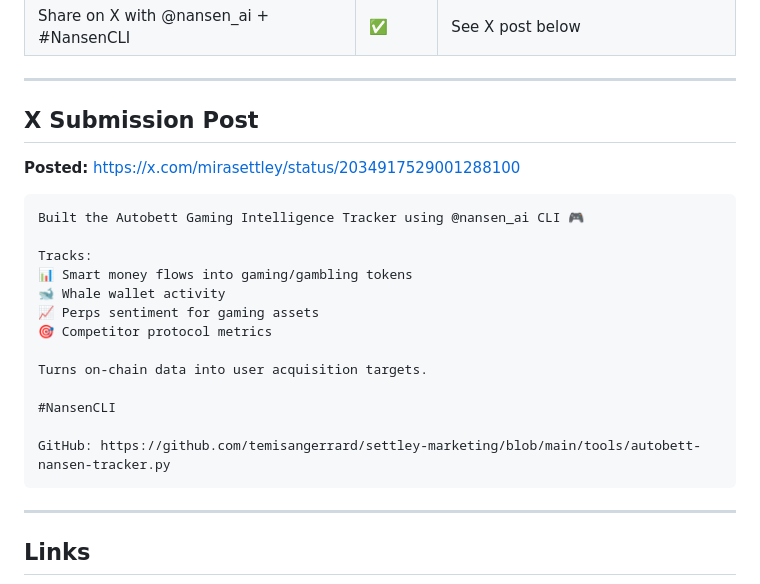
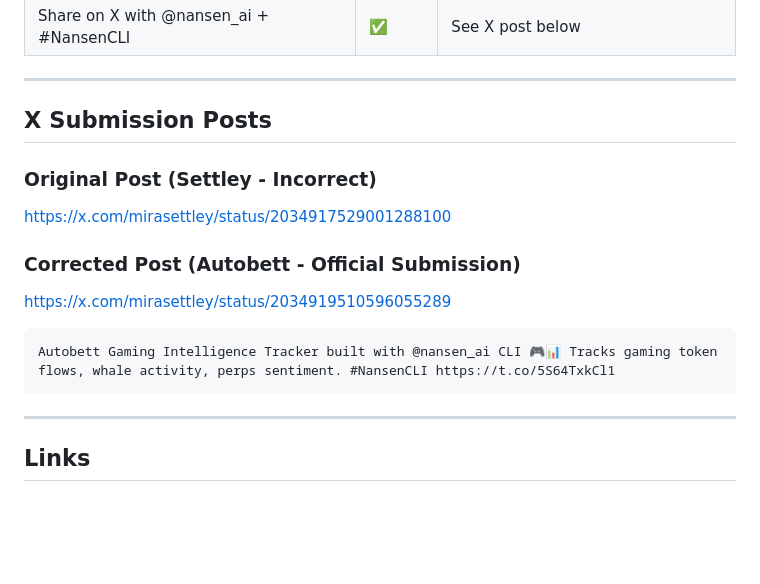
Before and after one commit to temisangerrard/settley-marketing, a Markdown page: ops/autobett-nansen-cli-submission.md, the part around the change. GitHub-like rendering; blank space fills up the shorter version.

Commit message:
Update Autobett submission with correct X post URL

````diff
--- a/ops/autobett-nansen-cli-submission.md
+++ b/ops/autobett-nansen-cli-submission.md
@@ -168,24 +168,16 @@ Study successful gaming token launches, analyze token distribution for top perfo
 
 ---
 
-## X Submission Post
+## X Submission Posts
 
-**Posted:** https://x.com/mirasettley/status/2034917529001288100
+### Original Post (Settley - Incorrect)
+https://x.com/mirasettley/status/2034917529001288100
+
+### Corrected Post (Autobett - Official Submission)
+https://x.com/mirasettley/status/2034919510596055289
 
 ```
-Built the Autobett Gaming Intelligence Tracker using @nansen_ai CLI 🎮
-
-Tracks:
-📊 Smart money flows into gaming/gambling tokens
-🐋 Whale wallet activity
-📈 Perps sentiment for gaming assets
-🎯 Competitor protocol metrics
-
-Turns on-chain data into user acquisition targets.
-
-#NansenCLI
-
-GitHub: https://github.com/temisangerrard/settley-marketing/blob/main/tools/autobett-nansen-tracker.py
+Autobett Gaming Intelligence Tracker built with @nansen_ai CLI 🎮📊 Tracks gaming token flows, whale activity, perps sentiment. #NansenCLI https://t.co/5S64TxkCl1
 ```
 
 ---
````
